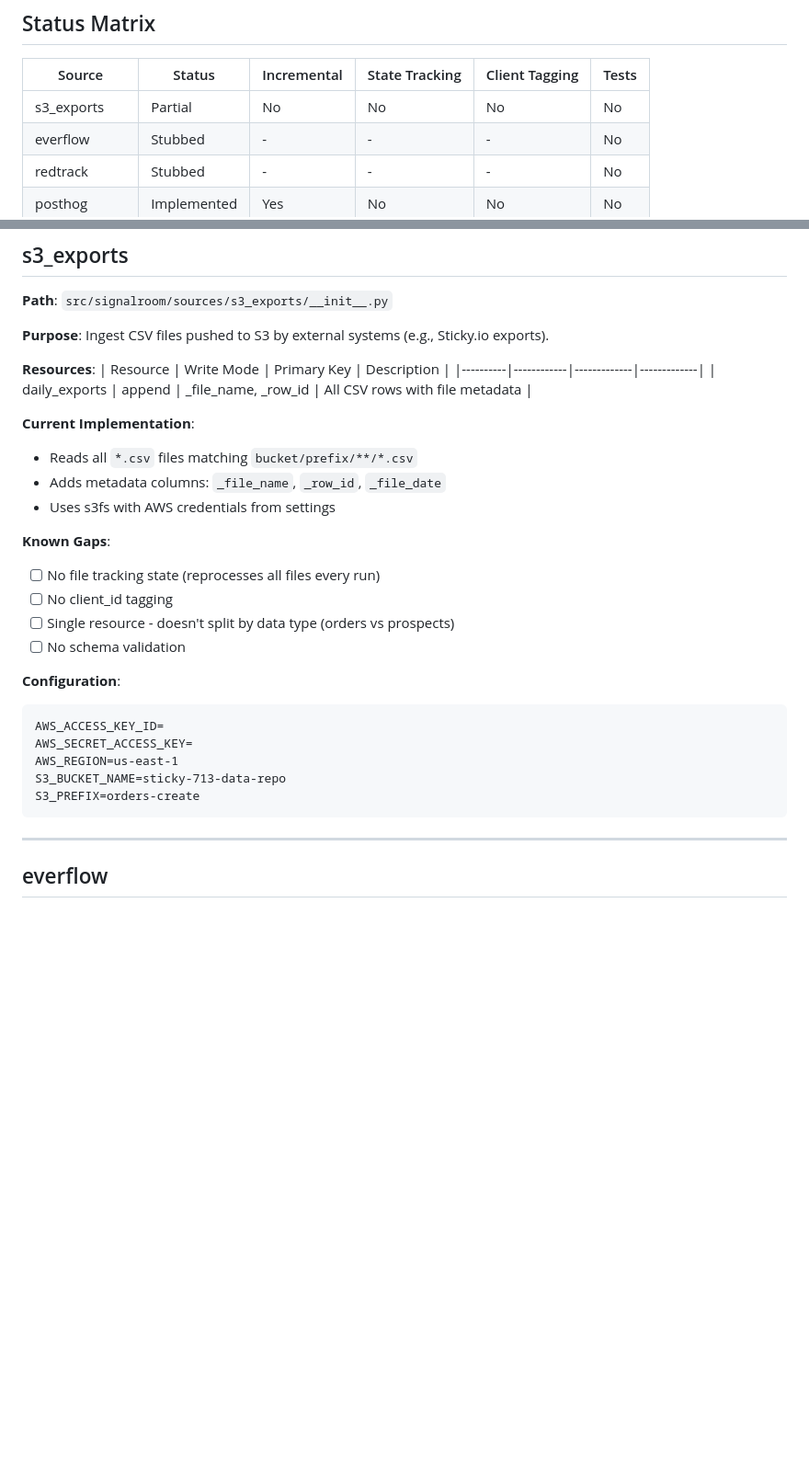
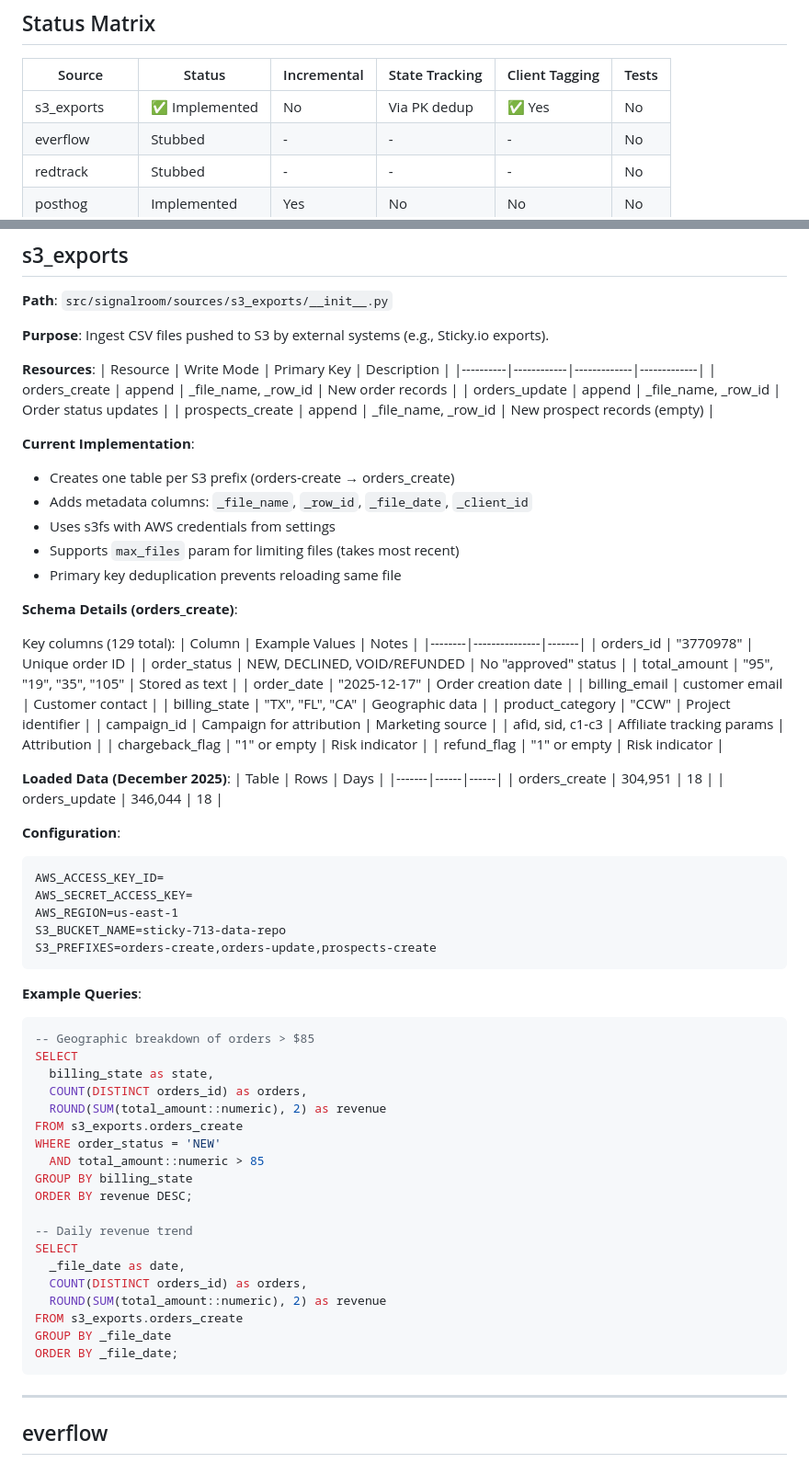
Before and after one commit to mmbianco78/signalroom, a Markdown page: docs/SOURCES.md, 2 parts joined by grey strips. Shown at 92% size. Drawn GitHub-style; blank space fills up the shorter version.

Commit message:
docs: update SOURCES.md with s3_exports schema details
- Updated status to fully implemented with client tagging
- Added resources: orders_create, orders_update, prospects_create
- Documented schema: 129 columns, key fields, order_status values
- Added loaded data stats: 650k rows across December 2025
- Added example SQL queries for geographic and revenue analysis

🤖 Generated with [Claude Code](https://claude.com/claude-code)

Co-Authored-By: Claude Opus 4.5 <noreply@anthropic.com>

````diff
--- a/docs/SOURCES.md
+++ b/docs/SOURCES.md
@@ -4,7 +4,7 @@
 
 | Source | Status | Incremental | State Tracking | Client Tagging | Tests |
 |--------|--------|-------------|----------------|----------------|-------|
-| s3_exports | Partial | No | No | No | No |
+| s3_exports | ✅ Implemented | No | Via PK dedup | ✅ Yes | No |
 | everflow | Stubbed | - | - | - | No |
 | redtrack | Stubbed | - | - | - | No |
 | posthog | Implemented | Yes | No | No | No |
@@ -28,18 +28,39 @@
 **Resources**:
 | Resource | Write Mode | Primary Key | Description |
 |----------|------------|-------------|-------------|
-| daily_exports | append | _file_name, _row_id | All CSV rows with file metadata |
+| orders_create | append | _file_name, _row_id | New order records |
+| orders_update | append | _file_name, _row_id | Order status updates |
+| prospects_create | append | _file_name, _row_id | New prospect records (empty) |
 
 **Current Implementation**:
-- Reads all `*.csv` files matching `bucket/prefix/**/*.csv`
-- Adds metadata columns: `_file_name`, `_row_id`, `_file_date`
+- Creates one table per S3 prefix (orders-create → orders_create)
+- Adds metadata columns: `_file_name`, `_row_id`, `_file_date`, `_client_id`
 - Uses s3fs with AWS credentials from settings
+- Supports `max_files` param for limiting files (takes most recent)
+- Primary key deduplication prevents reloading same file
 
-**Known Gaps**:
-- [ ] No file tracking state (reprocesses all files every run)
-- [ ] No client_id tagging
-- [ ] Single resource - doesn't split by data type (orders vs prospects)
-- [ ] No schema validation
+**Schema Details (orders_create)**:
+
+Key columns (129 total):
+| Column | Example Values | Notes |
+|--------|---------------|-------|
+| orders_id | "3770978" | Unique order ID |
+| order_status | NEW, DECLINED, VOID/REFUNDED | No "approved" status |
+| total_amount | "95", "19", "35", "105" | Stored as text |
+| order_date | "2025-12-17" | Order creation date |
+| billing_email | customer email | Customer contact |
+| billing_state | "TX", "FL", "CA" | Geographic data |
+| product_category | "CCW" | Project identifier |
+| campaign_id | Campaign for attribution | Marketing source |
+| afid, sid, c1-c3 | Affiliate tracking params | Attribution |
+| chargeback_flag | "1" or empty | Risk indicator |
+| refund_flag | "1" or empty | Risk indicator |
+
+**Loaded Data (December 2025)**:
+| Table | Rows | Days |
+|-------|------|------|
+| orders_create | 304,951 | 18 |
+| orders_update | 346,044 | 18 |
 
 **Configuration**:
 ```
@@ -47,7 +68,30 @@ AWS_ACCESS_KEY_ID=
 AWS_SECRET_ACCESS_KEY=
 AWS_REGION=us-east-1
 S3_BUCKET_NAME=sticky-713-data-repo
-S3_PREFIX=orders-create
+S3_PREFIXES=orders-create,orders-update,prospects-create
+```
+
+**Example Queries**:
+```sql
+-- Geographic breakdown of orders > $85
+SELECT
+  billing_state as state,
+  COUNT(DISTINCT orders_id) as orders,
+  ROUND(SUM(total_amount::numeric), 2) as revenue
+FROM s3_exports.orders_create
+WHERE order_status = 'NEW'
+  AND total_amount::numeric > 85
+GROUP BY billing_state
+ORDER BY revenue DESC;
+
+-- Daily revenue trend
+SELECT
+  _file_date as date,
+  COUNT(DISTINCT orders_id) as orders,
+  ROUND(SUM(total_amount::numeric), 2) as revenue
+FROM s3_exports.orders_create
+GROUP BY _file_date
+ORDER BY _file_date;
 ```
 
 ---
````
